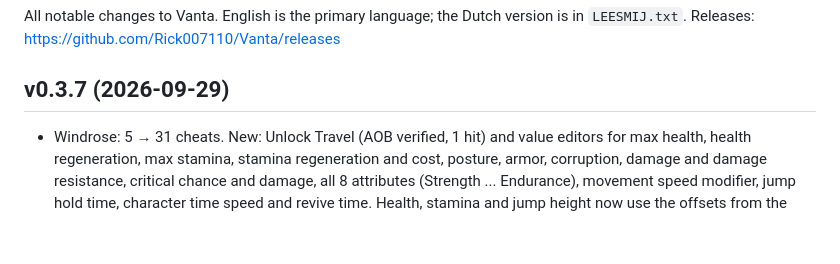
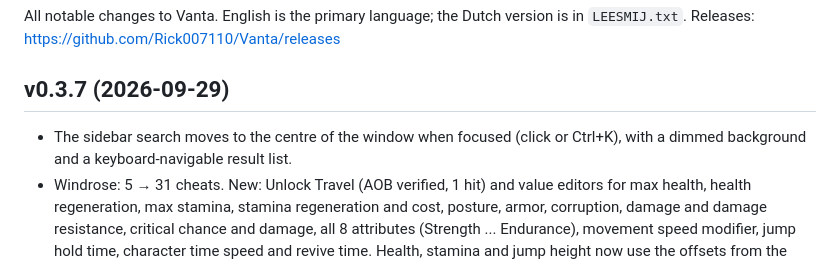
Before and after one commit to Rick007110/Vanta, a Markdown page: CHANGELOG.md, the part around the change. Drawn GitHub-style; blank space fills up the shorter version.

Commit message:
Changelog: centred search palette

```diff
--- a/CHANGELOG.md
+++ b/CHANGELOG.md
@@ -5,6 +5,7 @@ Releases: https://github.com/Rick007110/Vanta/releases
 
 ## v0.3.7 (2026-09-29)
 
+- The sidebar search moves to the centre of the window when focused (click or Ctrl+K), with a dimmed background and a keyboard-navigable result list.
 - Windrose: 5 → 31 cheats. New: Unlock Travel (AOB verified, 1 hit) and value editors for max health, health regeneration, max stamina, stamina regeneration and cost, posture, armor, corruption, damage and damage resistance, critical chance and damage, all 8 attributes (Strength ... Endurance), movement speed modifier, jump hold time, character time speed and revive time. Health, stamina and jump height now use the offsets from the newest public table. All value editors are experimental: pointer offsets cannot be checked on disk.
 - Avatar: Frontiers of Pandora: 5 → 11 cheats. New: position editors X/Y/height (teleport by hand), Night Time switch, Crafting Materials Set to 900 and a Clan Favour editor. Hook AOBs verified (1 hit each); the values they read are experimental.
 - Mafia III: Definitive Edition: 10 → 27 cheats. New: No Reload, Rapid Fire, No Detection, Permanent Intel Vision (ESP), Max Reserve Ammo & Equipment, No Throwable Decrease, Adrenaline Shots Always 10, Free Shop Items, Apathetic NPCs, Freeze All Entities, an alternative No Recoil/Spread, editors for health, magazine ammo, adrenaline shots and "Electronics", plus an alternative max reserve ammo and Colour Vision. Cheats with side effects say so in their description; Colour Vision is marked broken because its author says it crashes the game.
```
